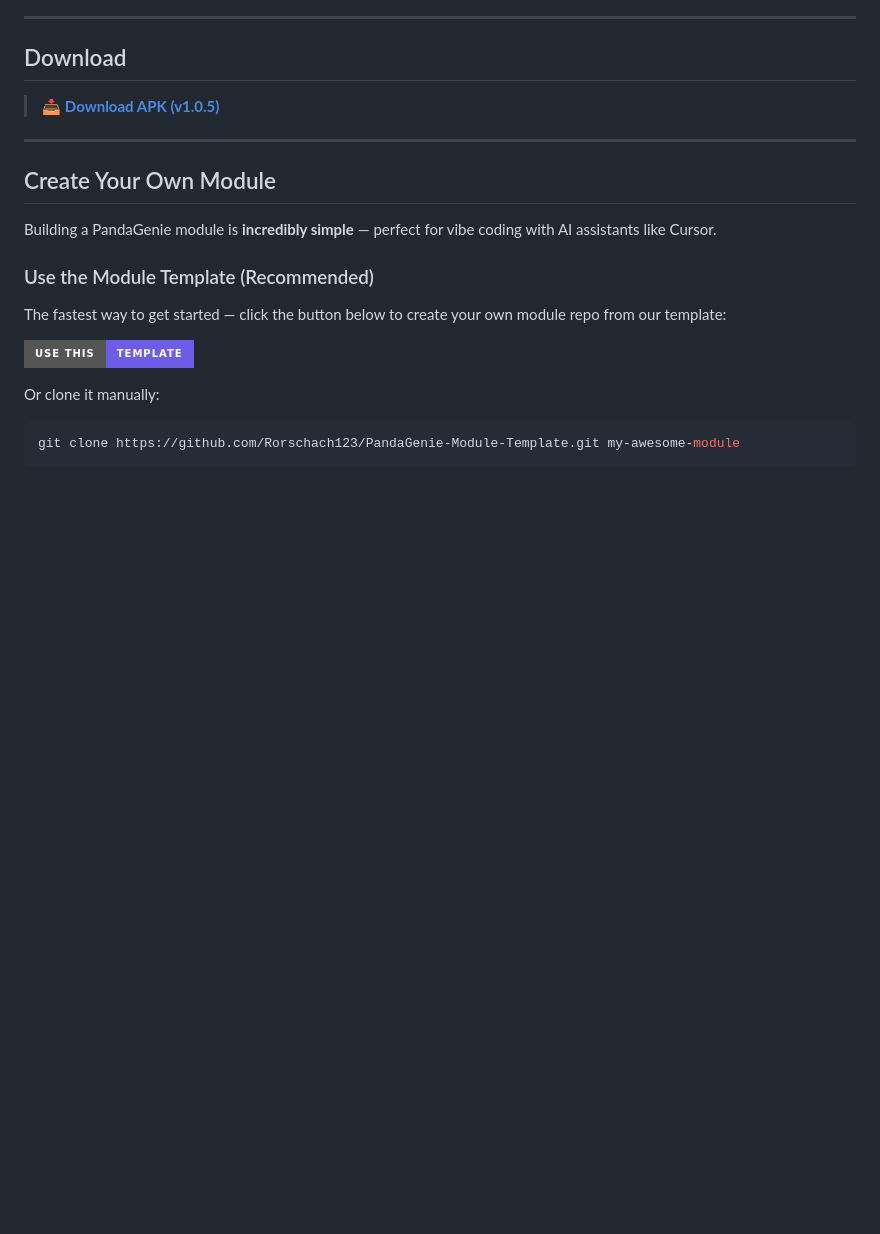
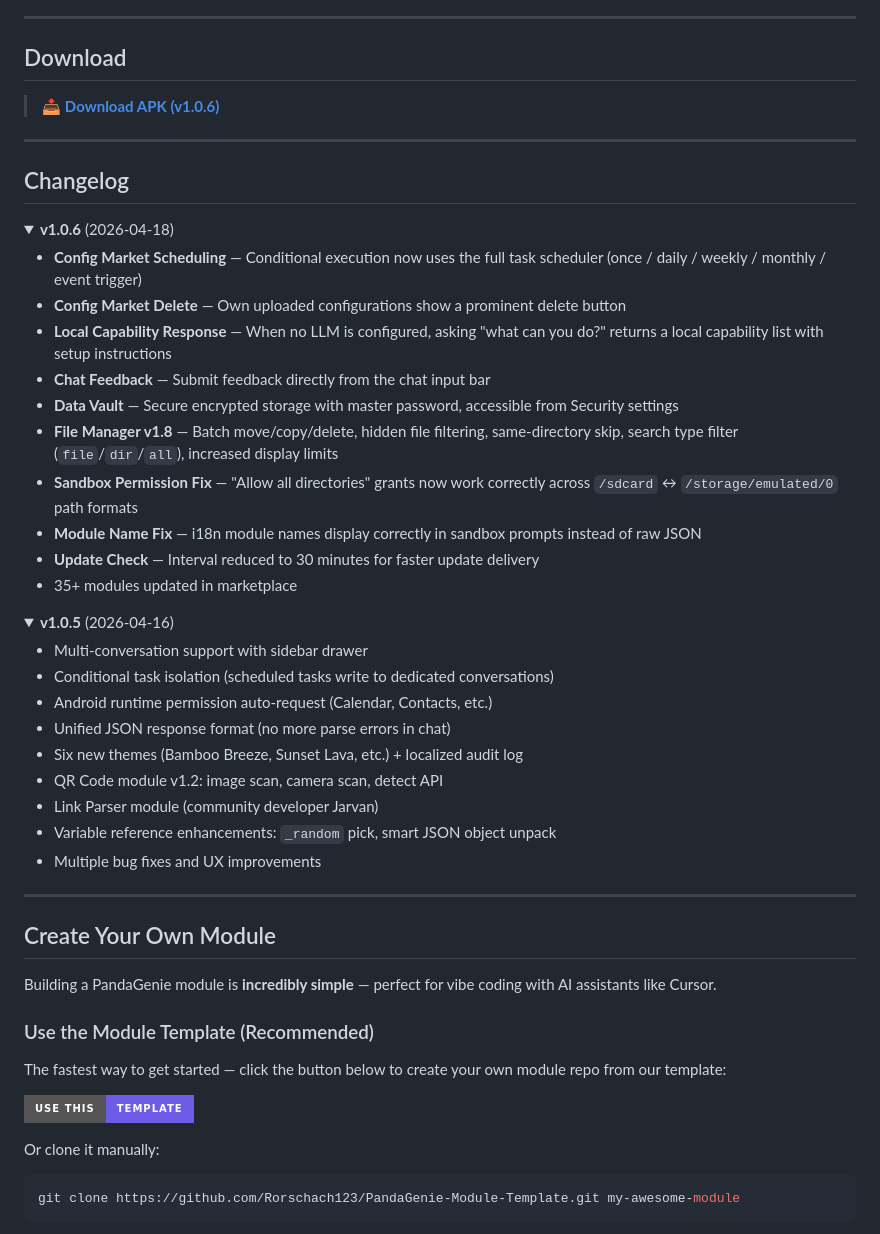
Before and after one commit to Rorschach123/PandaGenieSource, a Markdown page: README.md, the part around one of its changes. Drawn GitHub-style; folded sections open; badges without logos; blank space fills up the shorter version.

Commit message:
v1.0.6: update README download link and add changelog

```diff
--- a/README.md
+++ b/README.md
@@ -155,4 +155,38 @@ Developer Mode allows loading DEV-only signed modules for testing.
 
 ## Download
 
-> &#x1F4E5; **[Download APK (v1.0.5)](https://github.com/Rorschach123/PandaGenieSource/releases/download/20260416/app-release.apk)**
+> &#x1F4E5; **[Download APK (v1.0.6)](https://github.com/Rorschach123/PandaGenieSource/releases/download/20260418/app-release.apk)**
+
+---
+
+## Changelog
+
+<details>
+<summary><b>v1.0.6</b> (2026-04-18)</summary>
+
+- **Config Market Scheduling** — Conditional execution now uses the full task scheduler (once / daily / weekly / monthly / event trigger)
+- **Config Market Delete** — Own uploaded configurations show a prominent delete button
+- **Local Capability Response** — When no LLM is configured, asking "what can you do?" returns a local capability list with setup instructions
+- **Chat Feedback** — Submit feedback directly from the chat input bar
+- **Data Vault** — Secure encrypted storage with master password, accessible from Security settings
+- **File Manager v1.8** — Batch move/copy/delete, hidden file filtering, same-directory skip, search type filter (`file`/`dir`/`all`), increased display limits
+- **Sandbox Permission Fix** — "Allow all directories" grants now work correctly across `/sdcard` ↔ `/storage/emulated/0` path formats
+- **Module Name Fix** — i18n module names display correctly in sandbox prompts instead of raw JSON
+- **Update Check** — Interval reduced to 30 minutes for faster update delivery
+- 35+ modules updated in marketplace
+
+</details>
+
+<details>
+<summary><b>v1.0.5</b> (2026-04-16)</summary>
+
+- Multi-conversation support with sidebar drawer
+- Conditional task isolation (scheduled tasks write to dedicated conversations)
+- Android runtime permission auto-request (Calendar, Contacts, etc.)
+- Unified JSON response format (no more parse errors in chat)
+- Six new themes (Bamboo Breeze, Sunset Lava, etc.) + localized audit log
+- QR Code module v1.2: image scan, camera scan, detect API
+- Link Parser module (community developer Jarvan)
+- Variable reference enhancements: `_random` pick, smart JSON object unpack
+- Multiple bug fixes and UX improvements
+
```
Also changed, not shown: other parts of README.md (+1 -0 lines).
